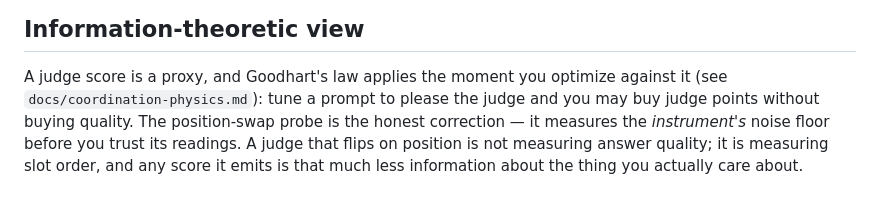
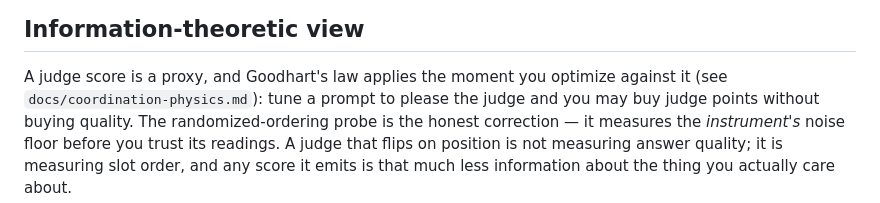
Before and after one commit to arst/agentic-patterns, a Markdown page: PatternExplorer/patterns/LLMAsJudge.md, the part around the change. Rendered like a GitHub page.

Commit message:
docs(judge): the probe is no longer a single swap
Co-Authored-By: Claude Opus 5 (1M context) <noreply@anthropic.com>
Claude-Session: https://claude.ai/code/session_01LB4jjPp7i2pxV55Vpe6tpc

```diff
--- a/PatternExplorer/patterns/LLMAsJudge.md
+++ b/PatternExplorer/patterns/LLMAsJudge.md
@@ -36,7 +36,7 @@ where this is what a second model says about the answer.
 
 A judge score is a proxy, and Goodhart's law applies the moment you optimize against it (see
 `docs/coordination-physics.md`): tune a prompt to please the judge and you may buy judge points
-without buying quality. The position-swap probe is the honest correction — it measures the
+without buying quality. The randomized-ordering probe is the honest correction — it measures the
 *instrument's* noise floor before you trust its readings. A judge that flips on position is not
 measuring answer quality; it is measuring slot order, and any score it emits is that much less
 information about the thing you actually care about.
```
